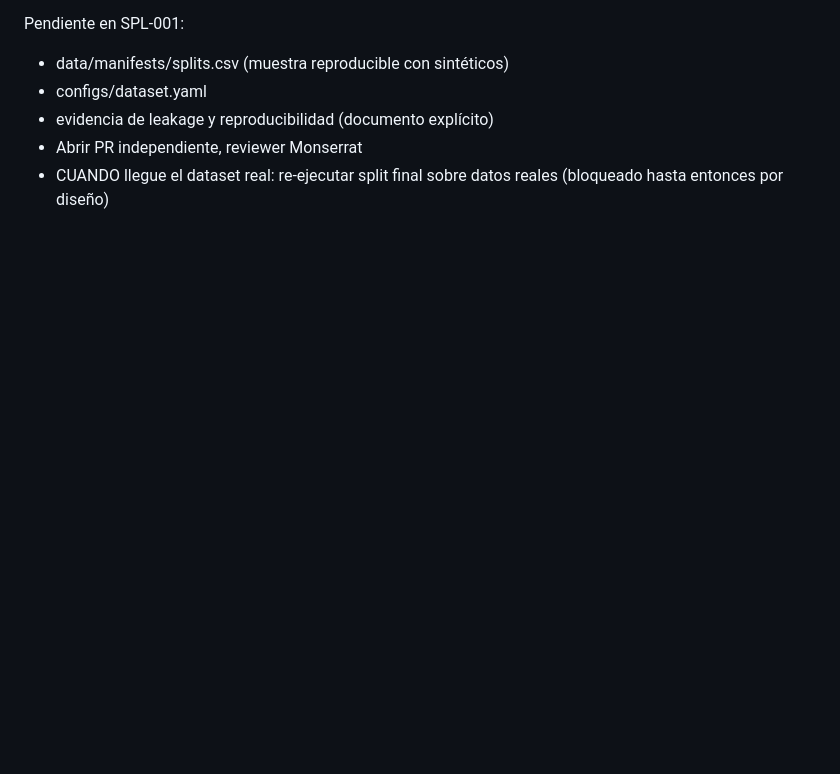
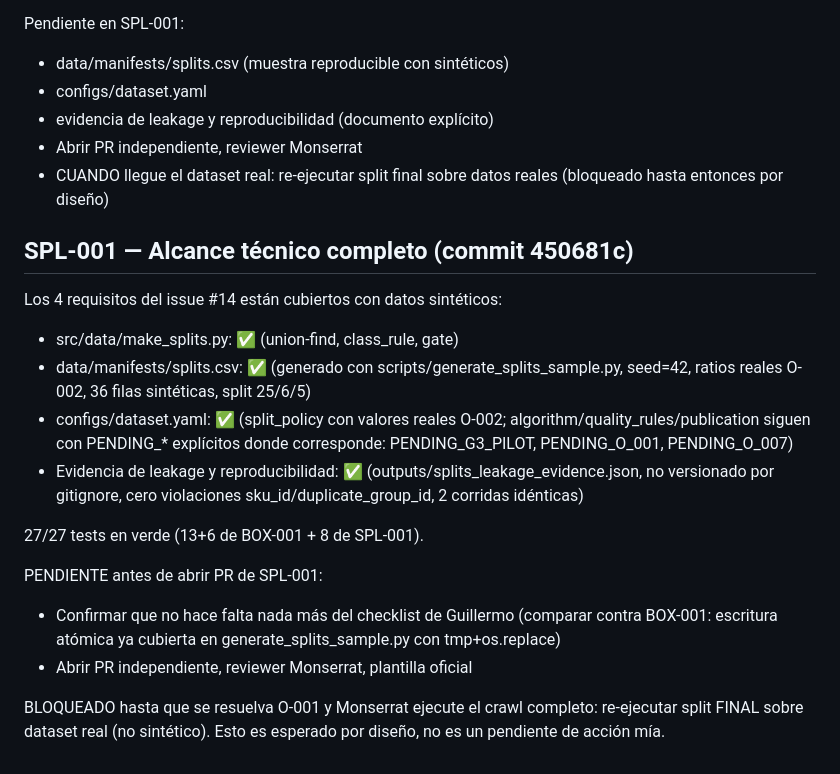
Before and after one commit to guillermocarvajalvaca-dev/project-amarketboundingboxes, a Markdown page: docs/evidence/BOX-001_STATUS.md, the part around the change. Drawn GitHub-style; blank space fills up the shorter version.

Commit message:
docs: cerrar bloque de alcance técnico SPL-001 (splits.csv, dataset.yaml, evidencia)

```diff
--- a/docs/evidence/BOX-001_STATUS.md
+++ b/docs/evidence/BOX-001_STATUS.md
@@ -216,3 +216,27 @@ Pendiente en SPL-001:
 - Abrir PR independiente, reviewer Monserrat
 - CUANDO llegue el dataset real: re-ejecutar split final sobre datos
   reales (bloqueado hasta entonces por diseño)
+
+## SPL-001 — Alcance técnico completo (commit 450681c)
+Los 4 requisitos del issue #14 están cubiertos con datos sintéticos:
+- src/data/make_splits.py: ✅ (union-find, class_rule, gate)
+- data/manifests/splits.csv: ✅ (generado con scripts/generate_splits_sample.py,
+  seed=42, ratios reales O-002, 36 filas sintéticas, split 25/6/5)
+- configs/dataset.yaml: ✅ (split_policy con valores reales O-002;
+  algorithm/quality_rules/publication siguen con PENDING_* explícitos
+  donde corresponde: PENDING_G3_PILOT, PENDING_O_001, PENDING_O_007)
+- Evidencia de leakage y reproducibilidad: ✅
+  (outputs/splits_leakage_evidence.json, no versionado por gitignore,
+  cero violaciones sku_id/duplicate_group_id, 2 corridas idénticas)
+
+27/27 tests en verde (13+6 de BOX-001 + 8 de SPL-001).
+
+PENDIENTE antes de abrir PR de SPL-001:
+- Confirmar que no hace falta nada más del checklist de Guillermo
+  (comparar contra BOX-001: escritura atómica ya cubierta en
+  generate_splits_sample.py con tmp+os.replace)
+- Abrir PR independiente, reviewer Monserrat, plantilla oficial
+
+BLOQUEADO hasta que se resuelva O-001 y Monserrat ejecute el crawl
+completo: re-ejecutar split FINAL sobre dataset real (no sintético).
+Esto es esperado por diseño, no es un pendiente de acción mía.
```
